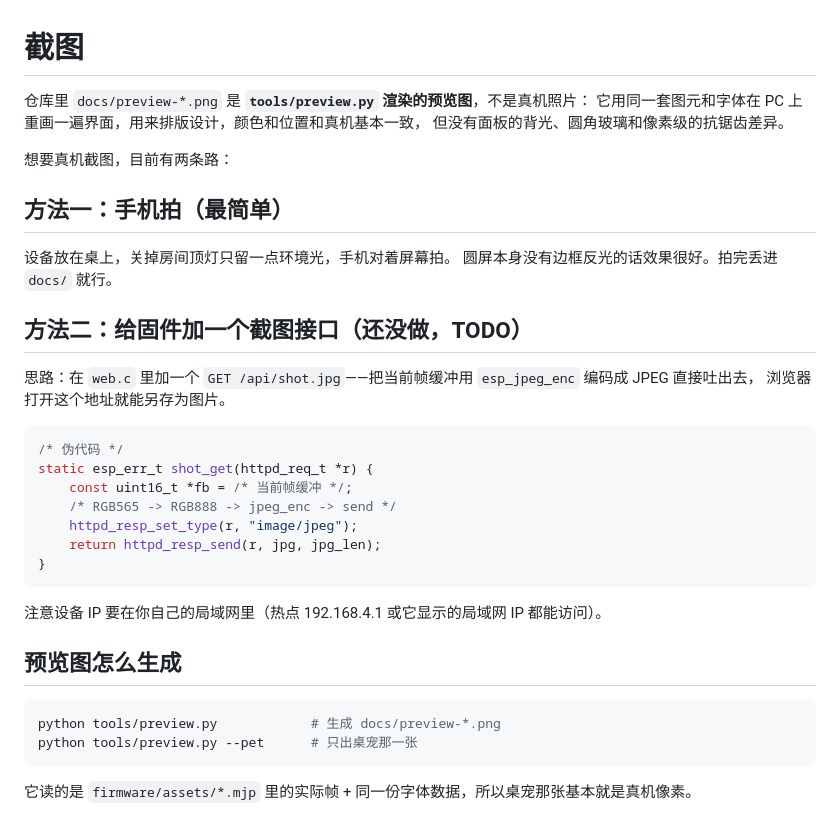
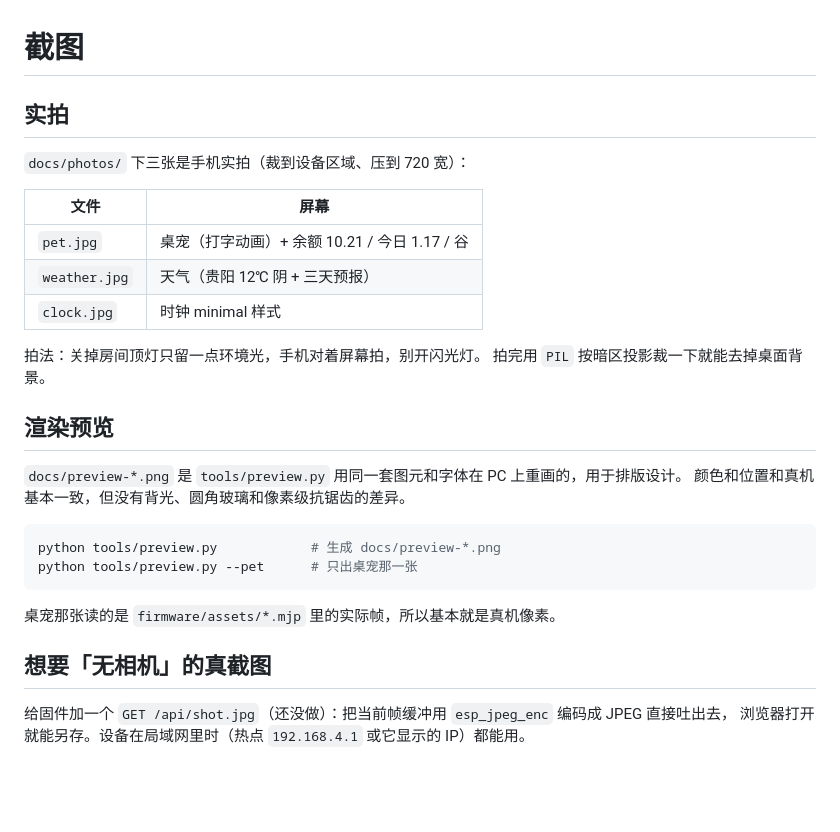
Before and after one commit to z464244404/mochi, a Markdown page: docs/screenshots.md, the part around the change. GitHub-like rendering; blank space fills up the shorter version.

Commit message:
docs: 加入三张真机实拍（桌宠/天气/时钟）

````diff
--- a/docs/screenshots.md
+++ b/docs/screenshots.md
@@ -1,38 +1,31 @@
 # 截图
 
-仓库里 `docs/preview-*.png` 是 **`tools/preview.py` 渲染的预览图**，不是真机照片：
-它用同一套图元和字体在 PC 上重画一遍界面，用来排版设计，颜色和位置和真机基本一致，
-但没有面板的背光、圆角玻璃和像素级的抗锯齿差异。
+## 实拍
 
-想要真机截图，目前有两条路：
+`docs/photos/` 下三张是手机实拍（裁到设备区域、压到 720 宽）：
 
-## 方法一：手机拍（最简单）
+| 文件 | 屏幕 |
+|---|---|
+| `pet.jpg` | 桌宠（打字动画）+ 余额 10.21 / 今日 1.17 / 谷 |
+| `weather.jpg` | 天气（贵阳 12℃ 阴 + 三天预报） |
+| `clock.jpg` | 时钟 minimal 样式 |
 
-设备放在桌上，关掉房间顶灯只留一点环境光，手机对着屏幕拍。
-圆屏本身没有边框反光的话效果很好。拍完丢进 `docs/` 就行。
+拍法：关掉房间顶灯只留一点环境光，手机对着屏幕拍，别开闪光灯。
+拍完用 `PIL` 按暗区投影裁一下就能去掉桌面背景。
 
-## 方法二：给固件加一个截图接口（还没做，TODO）
+## 渲染预览
 
-思路：在 `web.c` 里加一个 `GET /api/shot.jpg`——把当前帧缓冲用 `esp_jpeg_enc` 编码成 JPEG 直接吐出去，
-浏览器打开这个地址就能另存为图片。
-
-```c
-/* 伪代码 */
-static esp_err_t shot_get(httpd_req_t *r) {
-    const uint16_t *fb = /* 当前帧缓冲 */;
-    /* RGB565 -> RGB888 -> jpeg_enc -> send */
-    httpd_resp_set_type(r, "image/jpeg");
-    return httpd_resp_send(r, jpg, jpg_len);
-}
-```
-
-注意设备 IP 要在你自己的局域网里（热点 192.168.4.1 或它显示的局域网 IP 都能访问）。
-
-## 预览图怎么生成
+`docs/preview-*.png` 是 `tools/preview.py` 用同一套图元和字体在 PC 上重画的，用于排版设计。
+颜色和位置和真机基本一致，但没有背光、圆角玻璃和像素级抗锯齿的差异。
 
 ```bash
 python tools/preview.py            # 生成 docs/preview-*.png
 python tools/preview.py --pet      # 只出桌宠那一张
 ```
 
-它读的是 `firmware/assets/*.mjp` 里的实际帧 + 同一份字体数据，所以桌宠那张基本就是真机像素。
+桌宠那张读的是 `firmware/assets/*.mjp` 里的实际帧，所以基本就是真机像素。
+
+## 想要「无相机」的真截图
+
+给固件加一个 `GET /api/shot.jpg`（还没做）：把当前帧缓冲用 `esp_jpeg_enc` 编码成 JPEG 直接吐出去，
+浏览器打开就能另存。设备在局域网里时（热点 `192.168.4.1` 或它显示的 IP）都能用。
````
Also changed, not shown: README.md (+7 -3 lines), docs/photos/clock.jpg (added), docs/photos/pet.jpg (added), docs/photos/weather.jpg (added).
